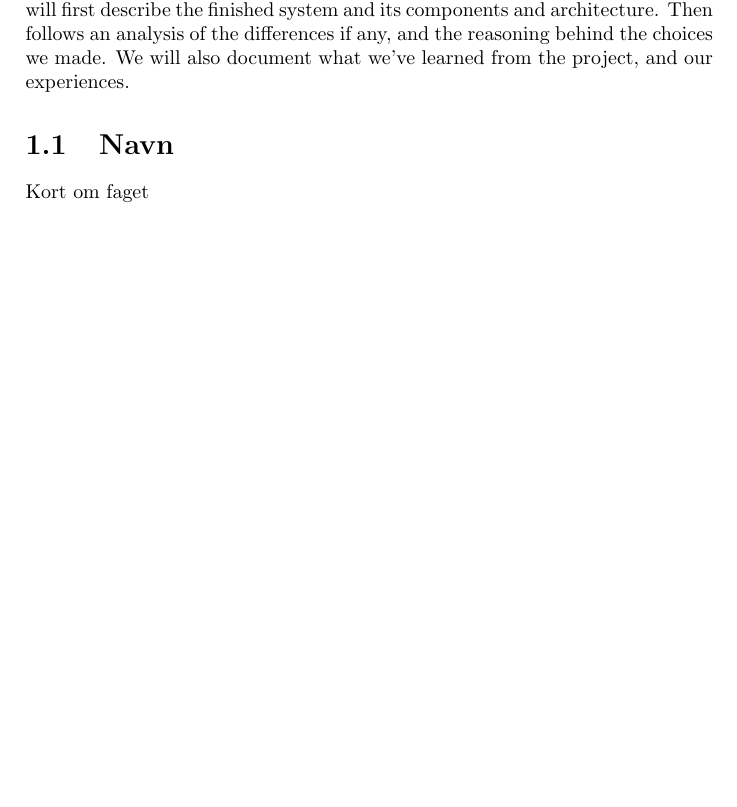
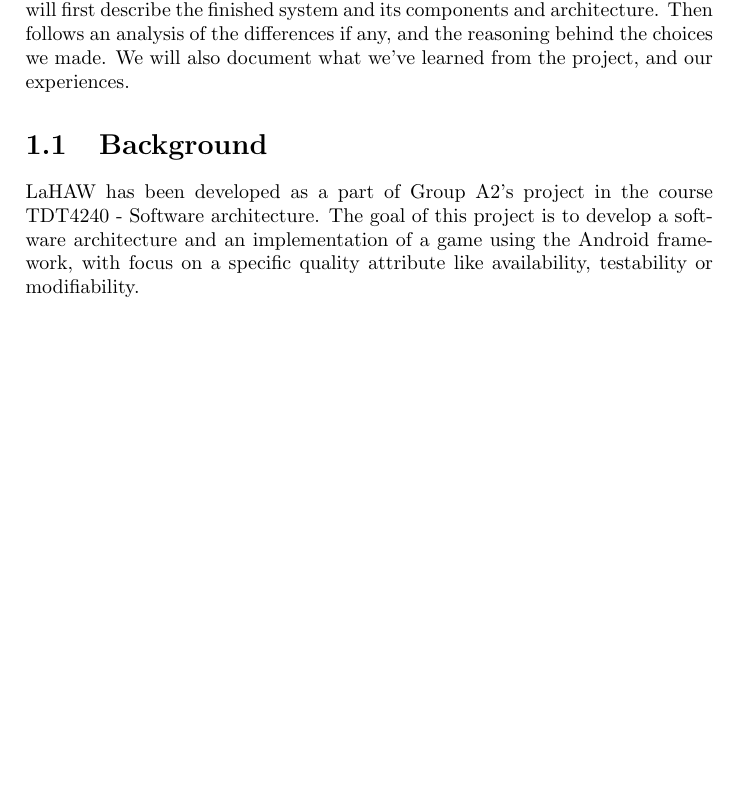
Before and after one commit to trondkla/TDT4240---A2---Battleship, a LaTeX document (Reports/Delivery/main.tex, which reads Reports/Delivery/introduction.tex): part of page 3 of 13, cut so that both start at the same text. Compiled offline with pdfLaTeX.

Commit message:
Added background in introduction

```diff
--- a/Reports/Delivery/introduction.tex
+++ b/Reports/Delivery/introduction.tex
@@ -2,5 +2,5 @@
 
 This document describes the implementation of the Large and Heavily Armored Warships for Android game (LaHAW). The document details the differences between the planned architecture and the actual implementation. The document will first describe the finished system and its components and architecture. Then follows an analysis of the differences if any, and the reasoning behind the choices we made. We will also document what we've learned from the project, and our experiences.
 
-\section{Navn}
-Kort om faget
+\section{Background}
+LaHAW has been developed as a part of Group A2's project in the course TDT4240 - Software architecture. The goal of this project is to develop a software architecture and an implementation of a game using the Android framework, with focus on a specific quality attribute like availability, testability or modifiability.
```
